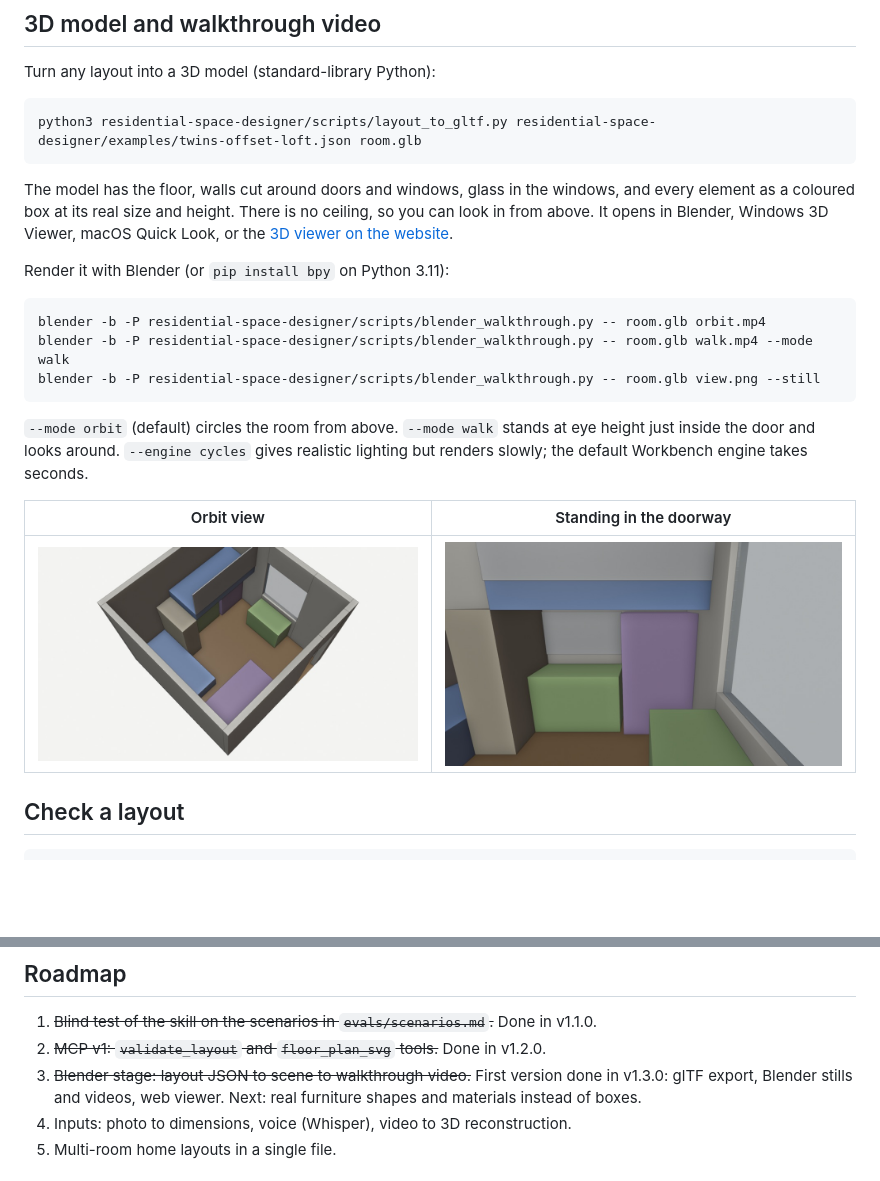
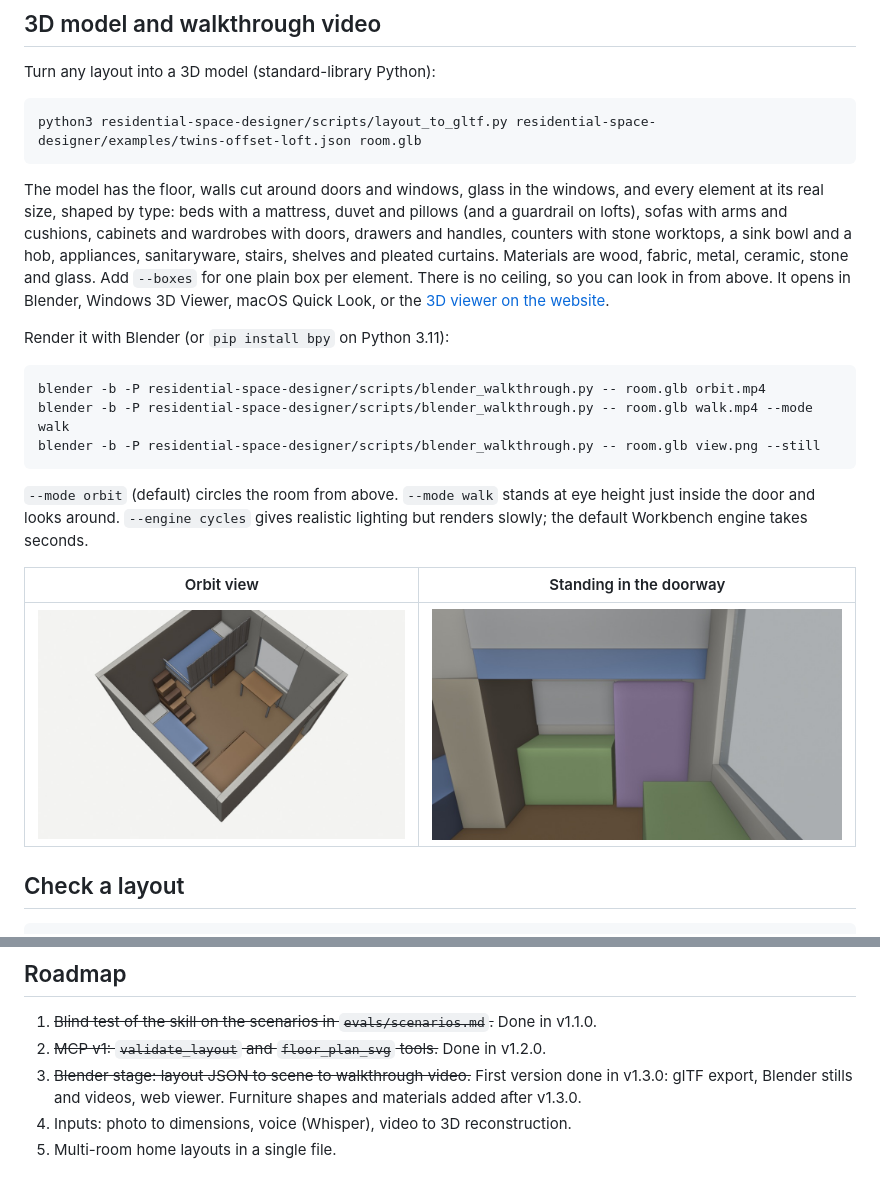
Before and after one commit to puvankumarv/residential-space-designer, a Markdown page: README.md, 2 parts joined by grey strips. Rendered like a GitHub page; pictures changed too: docs/images/twins-offset-loft-3d.jpg; blank space fills up the shorter version.

Commit message:
Model furniture by type with real materials in the 3D export

````diff
--- a/README.md
+++ b/README.md
@@ -123,7 +123,7 @@ Turn any layout into a 3D model (standard-library Python):
 python3 residential-space-designer/scripts/layout_to_gltf.py residential-space-designer/examples/twins-offset-loft.json room.glb
 ```
 
-The model has the floor, walls cut around doors and windows, glass in the windows, and every element as a coloured box at its real size and height. There is no ceiling, so you can look in from above. It opens in Blender, Windows 3D Viewer, macOS Quick Look, or the [3D viewer on the website](https://puvankumarv.github.io/residential-space-designer/viewer.html).
+The model has the floor, walls cut around doors and windows, glass in the windows, and every element at its real size, shaped by type: beds with a mattress, duvet and pillows (and a guardrail on lofts), sofas with arms and cushions, cabinets and wardrobes with doors, drawers and handles, counters with stone worktops, a sink bowl and a hob, appliances, sanitaryware, stairs, shelves and pleated curtains. Materials are wood, fabric, metal, ceramic, stone and glass. Add `--boxes` for one plain box per element. There is no ceiling, so you can look in from above. It opens in Blender, Windows 3D Viewer, macOS Quick Look, or the [3D viewer on the website](https://puvankumarv.github.io/residential-space-designer/viewer.html).
 
 Render it with Blender (or `pip install bpy` on Python 3.11):
 
@@ -170,7 +170,7 @@ Design patterns were studied from public renovation videos and written up in our
 
 1. ~~Blind test of the skill on the scenarios in `evals/scenarios.md`.~~ Done in v1.1.0.
 2. ~~MCP v1: `validate_layout` and `floor_plan_svg` tools.~~ Done in v1.2.0.
-3. ~~Blender stage: layout JSON to scene to walkthrough video.~~ First version done in v1.3.0: glTF export, Blender stills and videos, web viewer. Next: real furniture shapes and materials instead of boxes.
+3. ~~Blender stage: layout JSON to scene to walkthrough video.~~ First version done in v1.3.0: glTF export, Blender stills and videos, web viewer. Furniture shapes and materials added after v1.3.0.
 4. Inputs: photo to dimensions, voice (Whisper), video to 3D reconstruction.
 5. Multi-room home layouts in a single file.
 
````
Also changed, not shown: CHANGELOG.md (+6 -0 lines), 10 other files.
